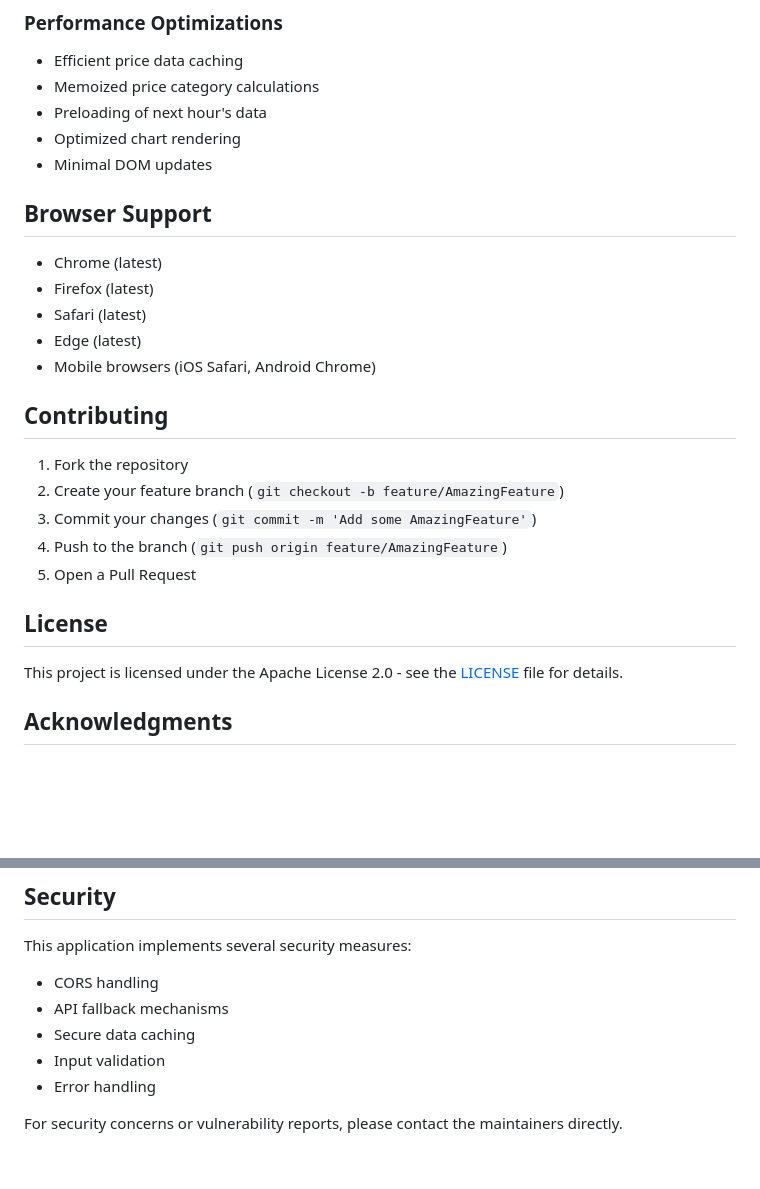
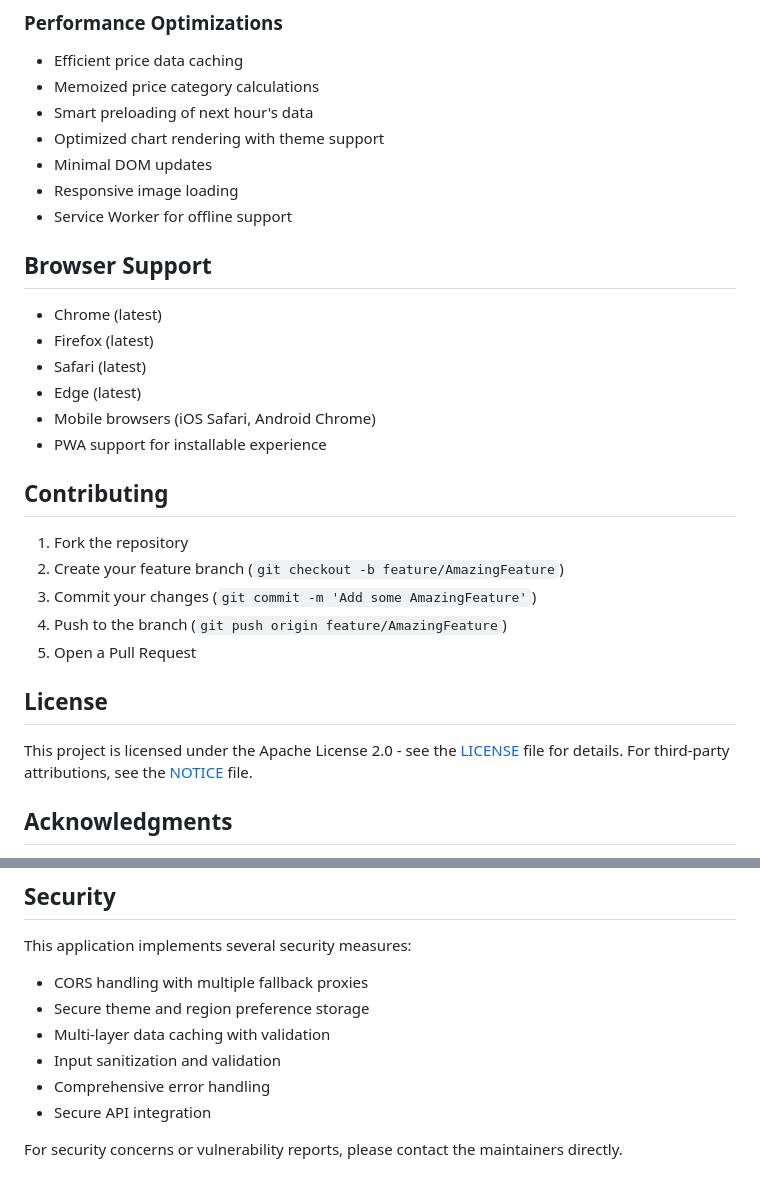
Before and after one commit to mikaelrepo/elpriset, a Markdown page: README.md, 2 parts joined by grey strips. Drawn GitHub-style; blank space fills up the shorter version.

```diff
--- a/README.md
+++ b/README.md
@@ -59,9 +82,11 @@ The application uses the elprisetjustnu.se API:
 
 - Efficient price data caching
 - Memoized price category calculations
-- Preloading of next hour's data
-- Optimized chart rendering
+- Smart preloading of next hour's data
+- Optimized chart rendering with theme support
 - Minimal DOM updates
+- Responsive image loading
+- Service Worker for offline support
 
 ## Browser Support
 
@@ -70,6 +95,7 @@ The application uses the elprisetjustnu.se API:
 - Safari (latest)
 - Edge (latest)
 - Mobile browsers (iOS Safari, Android Chrome)
+- PWA support for installable experience
 
 ## Contributing
 
@@ -82,6 +108,7 @@ The application uses the elprisetjustnu.se API:
 ## License
 
 This project is licensed under the Apache License 2.0 - see the [LICENSE](LICENSE) file for details.
+For third-party attributions, see the [NOTICE](NOTICE) file.
 
 ## Acknowledgments
 
@@ -96,10 +123,11 @@ For support, please open an issue in the GitHub repository or contact the mainta
 ## Security
 
 This application implements several security measures:
-- CORS handling
-- API fallback mechanisms
-- Secure data caching
-- Input validation
-- Error handling
+- CORS handling with multiple fallback proxies
+- Secure theme and region preference storage
+- Multi-layer data caching with validation
+- Input sanitization and validation
+- Comprehensive error handling
+- Secure API integration
 
 For security concerns or vulnerability reports, please contact the maintainers directly.
```
Also changed, not shown: other parts of README.md (+35 -12 lines).
